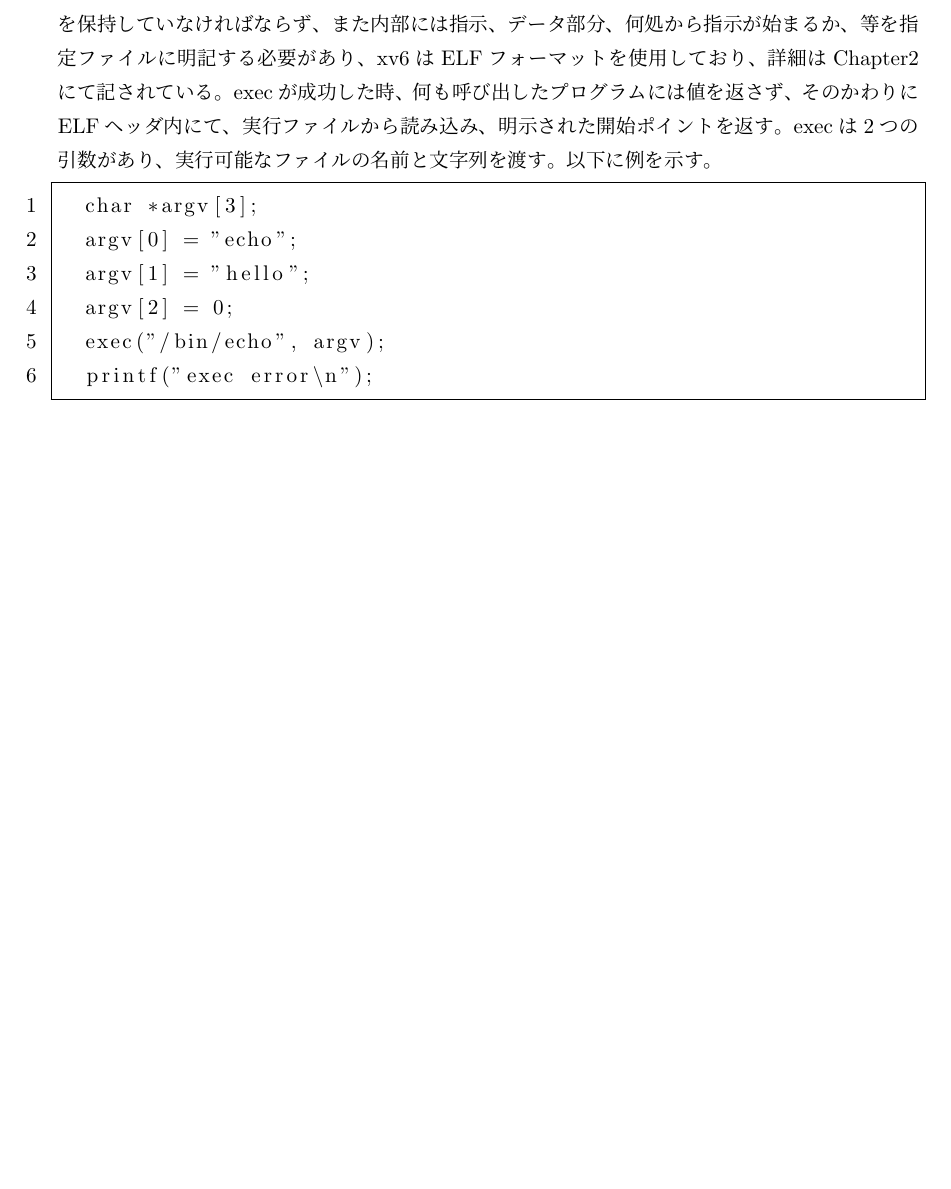
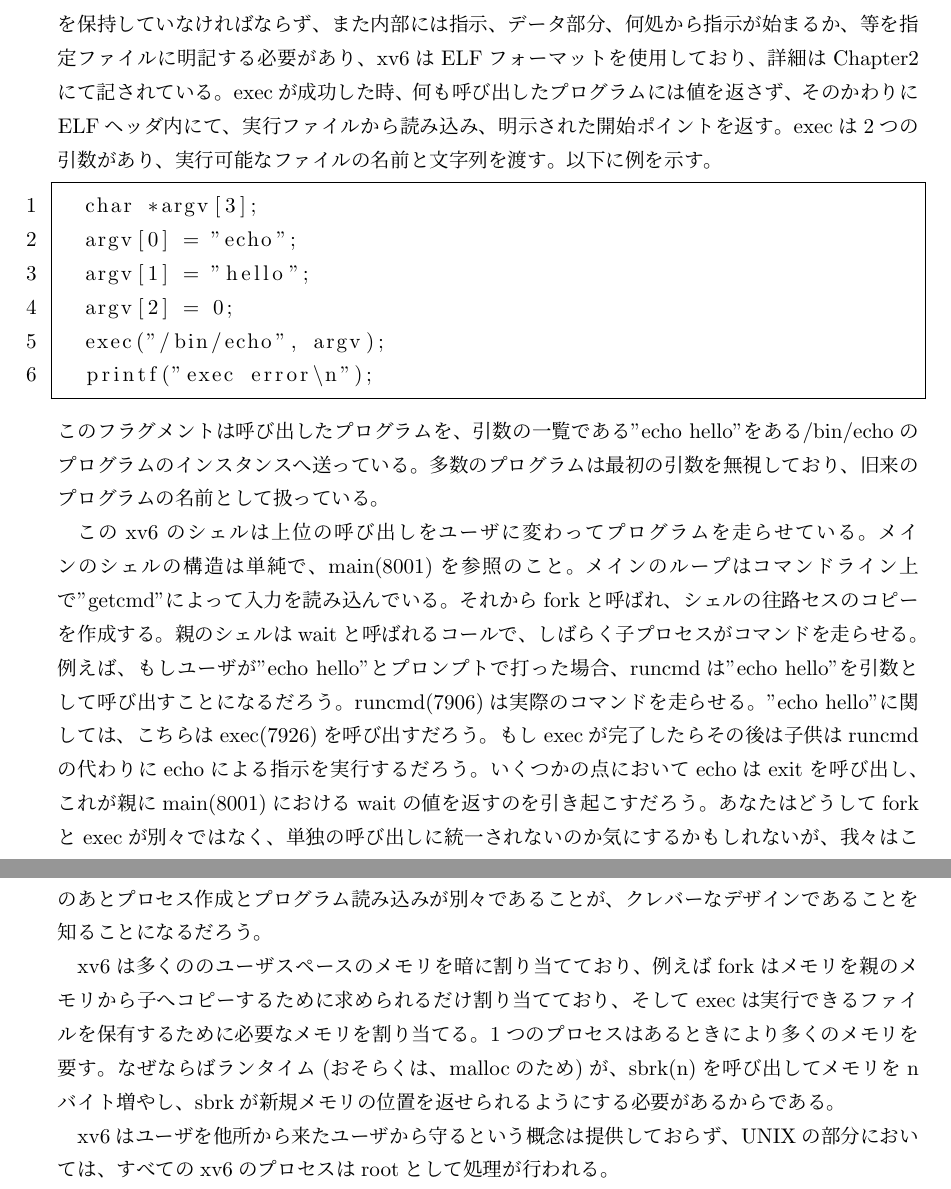
Before and after one commit to YaGiNA/os_2017_hw, a LaTeX document (report.tex): part of page 4 of 4 before the commit and two parts of pages 4 and 5 of 5 after it, the two joined at a grey line, cut so that both start at the same text, the shorter picture padded with empty space. Compiled offline with upLaTeX and dvipdfmx.

Commit message:
Complete to make hw1

```diff
--- a/report.tex
+++ b/report.tex
@@ -202,6 +202,36 @@ execは2つの引数があり、実行可能なファイルの名前と文字列
   exec("/bin/echo", argv);
   printf("exec error\n");
 \end{lstlisting}
+このフラグメントは呼び出したプログラムを、引数の一覧である"echo hello"を
+ある/bin/echoのプログラムのインスタンスへ送っている。
+多数のプログラムは最初の引数を無視しており、旧来のプログラムの名前として扱っている。
+
+このxv6のシェルは上位の呼び出しをユーザに変わってプログラムを走らせている。
+メインのシェルの構造は単純で、main(8001)を参照のこと。
+メインのループはコマンドライン上で"getcmd"によって入力を読み込んでいる。
+それからforkと呼ばれ、シェルの往路セスのコピーを作成する。
+親のシェルはwaitと呼ばれるコールで、しばらく子プロセスがコマンドを走らせる。
+例えば、もしユーザが"echo hello"とプロンプトで打った場合、
+runcmdは"echo hello"を引数として呼び出すことになるだろう。
+runcmd(7906)は実際のコマンドを走らせる。
+"echo hello"に関しては、こちらはexec(7926)を呼び出すだろう。
+もしexecが完了したらその後は子供はruncmdの代わりにechoによる指示を実行するだろう。
+いくつかの点においてechoはexitを呼び出し、
+これが親にmain(8001)におけるwaitの値を返すのを引き起こすだろう。
+あなたはどうしてforkとexecが別々ではなく、単独の呼び出しに統一されないのか気にするかもしれないが、
+我々はこのあとプロセス作成とプログラム読み込みが別々であることが、
+クレバーなデザインであることを知ることになるだろう。
+
+xv6は多くののユーザスペースのメモリを暗に割り当てており、例えば
+forkはメモリを親のメモリから子へコピーするために求められるだけ割り当てており、
+そしてexecは実行できるファイルを保有するために必要なメモリを割り当てる。
+1つのプロセスはあるときにより多くのメモリを要す。なぜならば
+ランタイム(おそらくは、mallocのため)が、
+sbrk(n)を呼び出してメモリをnバイト増やし、
+sbrkが新規メモリの位置を返せられるようにする必要があるからである。
+
+xv6はユーザを他所から来たユーザから守るという概念は提供しておらず、
+UNIXの部分においては、すべてのxv6のプロセスはrootとして処理が行われる。
 %
 %
 \end{document}
```
Also changed, not shown: report.pdf.
